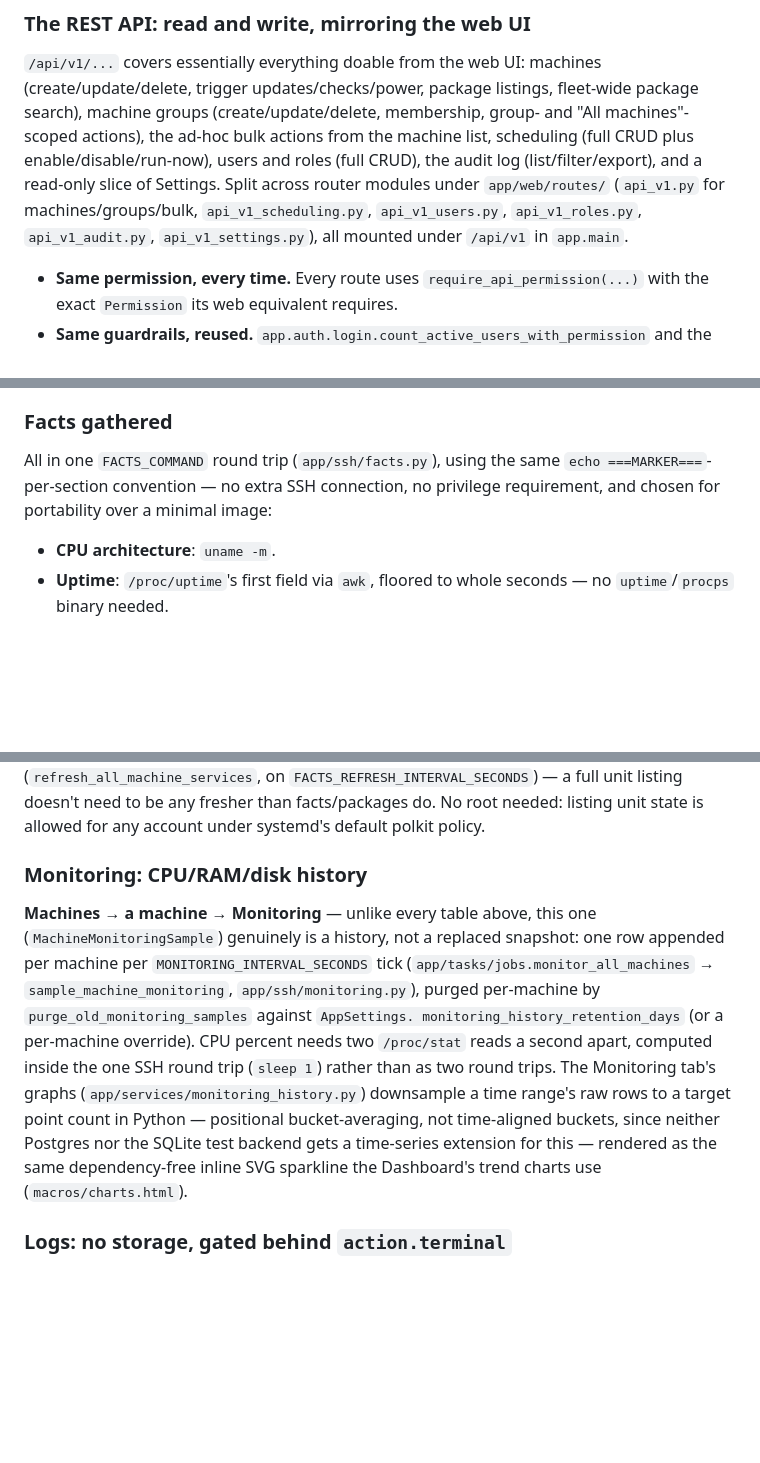
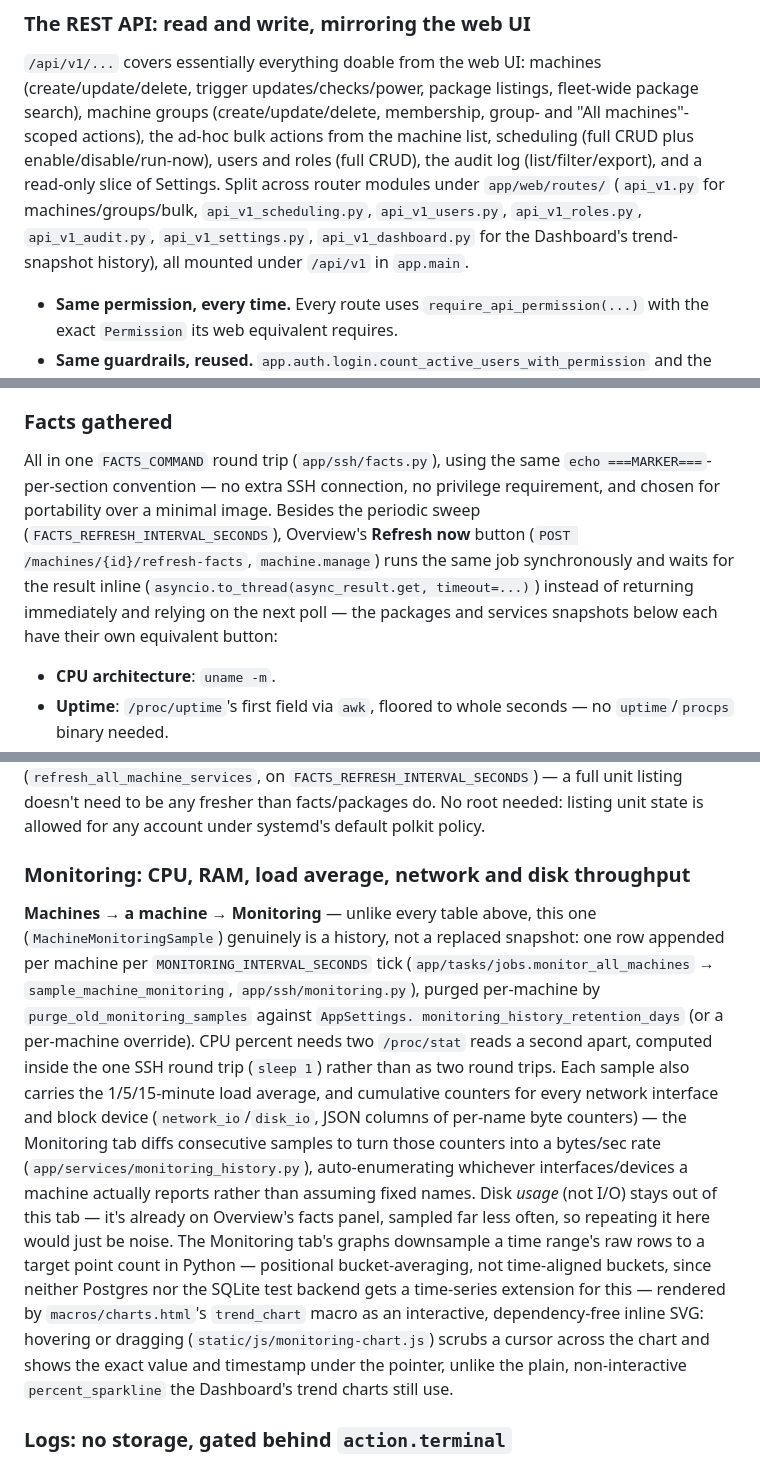
Before and after one commit to sparkycz1/debcontrol, a Markdown page: wiki/Architecture.md, 3 parts joined by grey strips. Rendered like a GitHub page; blank space fills up the shorter version.

Commit message:
wiki: document gaps found by doc audit (monitoring overhaul, refresh-now buttons, display name, SSH key discard, api_v1_dashboard)
Doc-only change, no version bump. Closes the gaps an audit pass found
between wiki/Home.md + wiki/Architecture.md and the current code:

- Monitoring tab's wiki description still said "CPU/RAM/disk history"
  and "plain sparkline" — stale since the interactive trend-chart
  overhaul (2f7fb88): now documents load average, per-interface network
  throughput, per-disk I/O throughput, and the hover/scrub chart.
- The per-machine "Refresh now" buttons for facts/packages/services
  (machines.py's /refresh-facts, /refresh-packages, /refresh-services)
  were never mentioned anywhere.
- Changing your own display name (account settings) wasn't listed under
  "My account".
- Discarding a pending SSH key rotation before activating it
  (discard_pending_identity) wasn't mentioned alongside generate/push/
  activate.
- api_v1_dashboard.py was missing from Architecture.md's list of REST
  API router modules (the endpoint itself was already documented).

```diff
--- a/wiki/Architecture.md
+++ b/wiki/Architecture.md
@@ -530,8 +530,9 @@ enable/disable/run-now), users and roles (full CRUD), the audit log
 (list/filter/export), and a read-only slice of Settings. Split across
 router modules under `app/web/routes/` (`api_v1.py` for
 machines/groups/bulk, `api_v1_scheduling.py`, `api_v1_users.py`,
-`api_v1_roles.py`, `api_v1_audit.py`, `api_v1_settings.py`), all mounted
-under `/api/v1` in `app.main`.
+`api_v1_roles.py`, `api_v1_audit.py`, `api_v1_settings.py`,
+`api_v1_dashboard.py` for the Dashboard's trend-snapshot history), all
+mounted under `/api/v1` in `app.main`.
 
 - **Same permission, every time.** Every route uses
   `require_api_permission(...)` with the exact `Permission` its web
@@ -808,7 +812,13 @@ surface the available version.
 
 All in one `FACTS_COMMAND` round trip (`app/ssh/facts.py`), using the same
 `echo ===MARKER===`-per-section convention — no extra SSH connection, no
-privilege requirement, and chosen for portability over a minimal image:
+privilege requirement, and chosen for portability over a minimal image.
+Besides the periodic sweep (`FACTS_REFRESH_INTERVAL_SECONDS`), Overview's
+**Refresh now** button (`POST /machines/{id}/refresh-facts`, `machine.manage`)
+runs the same job synchronously and waits for the result inline
+(`asyncio.to_thread(async_result.get, timeout=...)`) instead of returning
+immediately and relying on the next poll — the packages and services
+snapshots below each have their own equivalent button:
 
 - **CPU architecture**: `uname -m`.
 - **Uptime**: `/proc/uptime`'s first field via `awk`, floored to whole
@@ -890,7 +900,7 @@ one row per `systemctl list-units --type=service --all` unit
 any fresher than facts/packages do. No root needed: listing unit state is
 allowed for any account under systemd's default polkit policy.
 
-### Monitoring: CPU/RAM/disk history
+### Monitoring: CPU, RAM, load average, network and disk throughput
 
 **Machines → a machine → Monitoring** — unlike every table above, this one
 (`MachineMonitoringSample`) genuinely is a history, not a replaced
@@ -900,13 +910,24 @@ tick (`app/tasks/jobs.monitor_all_machines` → `sample_machine_monitoring`,
 `purge_old_monitoring_samples` against `AppSettings.
 monitoring_history_retention_days` (or a per-machine override). CPU
 percent needs two `/proc/stat` reads a second apart, computed inside the
-one SSH round trip (`sleep 1`) rather than as two round trips. The
-Monitoring tab's graphs (`app/services/monitoring_history.py`) downsample
-a time range's raw rows to a target point count in Python — positional
-bucket-averaging, not time-aligned buckets, since neither Postgres nor the
-SQLite test backend gets a time-series extension for this — rendered as
-the same dependency-free inline SVG sparkline the Dashboard's trend charts
-use (`macros/charts.html`).
+one SSH round trip (`sleep 1`) rather than as two round trips. Each sample
+also carries the 1/5/15-minute load average, and cumulative counters for
+every network interface and block device (`network_io`/`disk_io`, JSON
+columns of per-name byte counters) — the Monitoring tab diffs consecutive
+samples to turn those counters into a bytes/sec rate
+(`app/services/monitoring_history.py`), auto-enumerating whichever
+interfaces/devices a machine actually reports rather than assuming fixed
+names. Disk *usage* (not I/O) stays out of this tab — it's already on
+Overview's facts panel, sampled far less often, so repeating it here would
+just be noise. The Monitoring tab's graphs downsample a time range's raw
+rows to a target point count in Python — positional bucket-averaging, not
+time-aligned buckets, since neither Postgres nor the SQLite test backend
+gets a time-series extension for this — rendered by `macros/charts.html`'s
+`trend_chart` macro as an interactive, dependency-free inline SVG: hovering
+or dragging (`static/js/monitoring-chart.js`) scrubs a cursor across the
+chart and shows the exact value and timestamp under the pointer, unlike
+the plain, non-interactive `percent_sparkline` the Dashboard's trend charts
+still use.
 
 ### Logs: no storage, gated behind `action.terminal`
 
```
Also changed, not shown: other parts of wiki/Architecture.md (+4 -1 lines), wiki/Home.md (+2 -2 lines).
